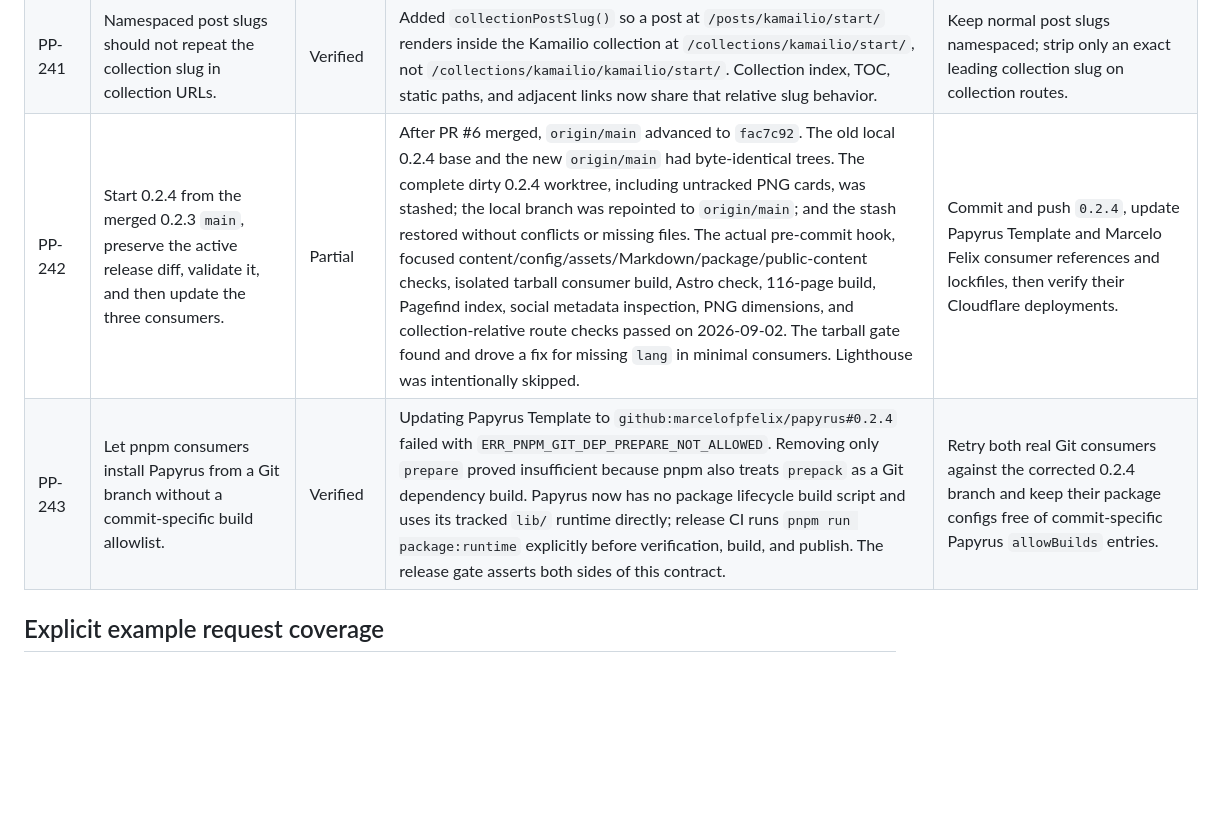
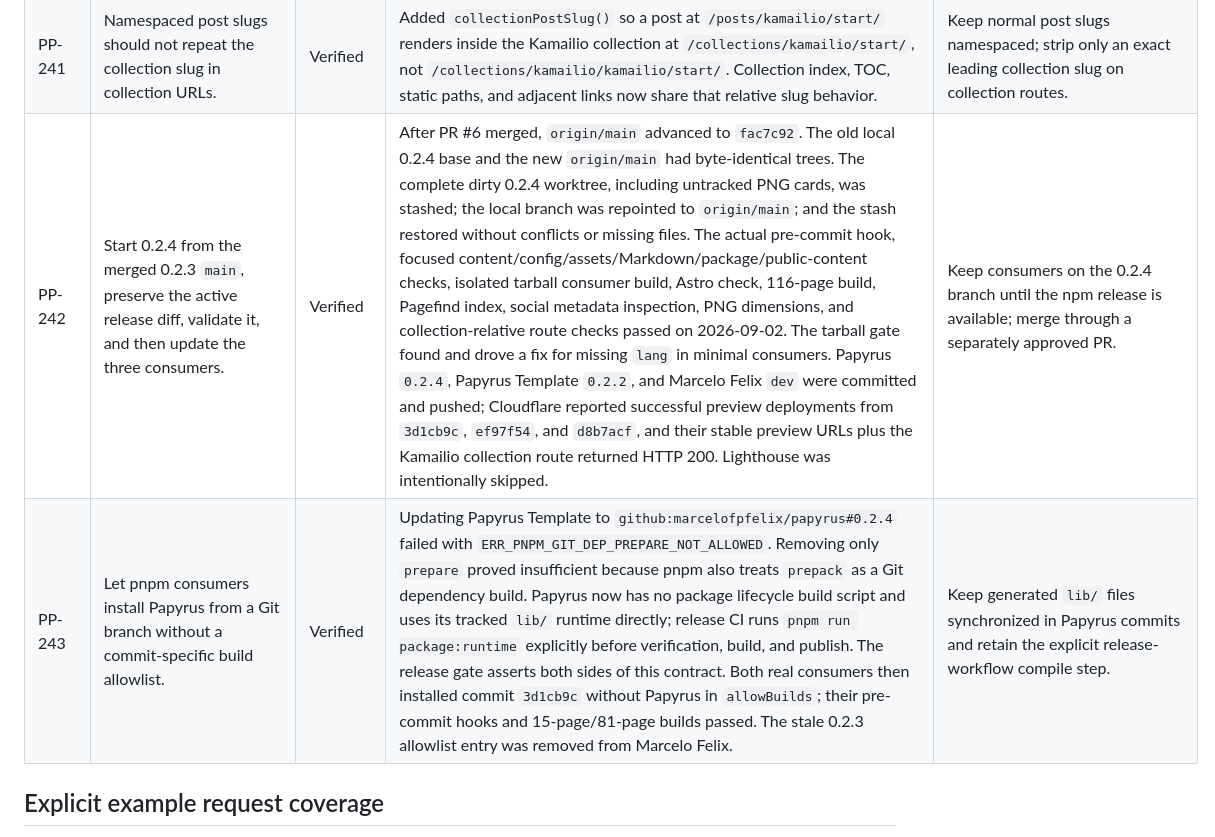
Before and after one commit to marcelofpfelix/papyrus, a Markdown page: .agents/request-audit.md, the part around the change. GitHub-like rendering; blank space fills up the shorter version.

Commit message:
docs: record 0.2.4 deployment verification

```diff
--- a/.agents/request-audit.md
+++ b/.agents/request-audit.md
@@ -323,8 +323,8 @@ Audit coverage:
 | PP-239 | Ensure `draft: true` excludes a post from every public route, index, feed, collection, search artifact, and generated social image. | Verified | A real draft fixture on 2026-09-02 produced a successful 116-page Astro build and was absent from home, posts, timeline, tags, collections, direct post and raw-Markdown routes, every generated HTML/XML/TXT search input, RSS, sitemap, LLMS, AI indexes, and tag RSS. Pagefind indexed the resulting 70 eligible public pages without any draft HTML to ingest. Fixed the remaining leak in `generate-social-images.mjs`: drafts now produce no social card, and stale PNG/SVG cards are removed when an existing post becomes a draft. The focused social generator run dropped from 41 images before the fix to 40 after it; `verify-package-covers.mjs` now includes a draft fixture and stale-card regression check. `verify-package-covers.mjs`, `verify-content-model.mjs`, XML/TXT artifact assertions, and the Astro build passed. The clean 0.2.3 harness was restored after testing. | Keep `draft: true` fully private by default. `hidden: true` remains a separate, intentionally routable noindex archive feature, and `papyrusMdTxt({ includeDrafts: true })` remains an explicit developer override for raw Markdown routes. |
 | PP-240 | Consumer sites should inherit Papyrus's Kamailio Shiki language instead of duplicating demo-only Astro configuration. | Verified | `papyrusMarkdown()` now registers the package-owned Kamailio grammar and `kam` alias by default while merging consumer languages and aliases. The package demo no longer repeats this setup in `astro.config.mjs`, and `verify-markdown-demo.mjs` covers the inherited defaults. | Keep language ownership in Papyrus; consumers should use `kamailio` or `kam` fences without local grammar/config files. |
 | PP-241 | Namespaced post slugs should not repeat the collection slug in collection URLs. | Verified | Added `collectionPostSlug()` so a post at `/posts/kamailio/start/` renders inside the Kamailio collection at `/collections/kamailio/start/`, not `/collections/kamailio/kamailio/start/`. Collection index, TOC, static paths, and adjacent links now share that relative slug behavior. | Keep normal post slugs namespaced; strip only an exact leading collection slug on collection routes. |
-| PP-242 | Start 0.2.4 from the merged 0.2.3 `main`, preserve the active release diff, validate it, and then update the three consumers. | Partial | After PR #6 merged, `origin/main` advanced to `fac7c92`. The old local 0.2.4 base and the new `origin/main` had byte-identical trees. The complete dirty 0.2.4 worktree, including untracked PNG cards, was stashed; the local branch was repointed to `origin/main`; and the stash restored without conflicts or missing files. The actual pre-commit hook, focused content/config/assets/Markdown/package/public-content checks, isolated tarball consumer build, Astro check, 116-page build, Pagefind index, social metadata inspection, PNG dimensions, and collection-relative route checks passed on 2026-09-02. The tarball gate found and drove a fix for missing `lang` in minimal consumers. Lighthouse was intentionally skipped. | Commit and push `0.2.4`, update Papyrus Template and Marcelo Felix consumer references and lockfiles, then verify their Cloudflare deployments. |
-| PP-243 | Let pnpm consumers install Papyrus from a Git branch without a commit-specific build allowlist. | Verified | Updating Papyrus Template to `github:marcelofpfelix/papyrus#0.2.4` failed with `ERR_PNPM_GIT_DEP_PREPARE_NOT_ALLOWED`. Removing only `prepare` proved insufficient because pnpm also treats `prepack` as a Git dependency build. Papyrus now has no package lifecycle build script and uses its tracked `lib/` runtime directly; release CI runs `pnpm run package:runtime` explicitly before verification, build, and publish. The release gate asserts both sides of this contract. | Retry both real Git consumers against the corrected 0.2.4 branch and keep their package configs free of commit-specific Papyrus `allowBuilds` entries. |
+| PP-242 | Start 0.2.4 from the merged 0.2.3 `main`, preserve the active release diff, validate it, and then update the three consumers. | Verified | After PR #6 merged, `origin/main` advanced to `fac7c92`. The old local 0.2.4 base and the new `origin/main` had byte-identical trees. The complete dirty 0.2.4 worktree, including untracked PNG cards, was stashed; the local branch was repointed to `origin/main`; and the stash restored without conflicts or missing files. The actual pre-commit hook, focused content/config/assets/Markdown/package/public-content checks, isolated tarball consumer build, Astro check, 116-page build, Pagefind index, social metadata inspection, PNG dimensions, and collection-relative route checks passed on 2026-09-02. The tarball gate found and drove a fix for missing `lang` in minimal consumers. Papyrus `0.2.4`, Papyrus Template `0.2.2`, and Marcelo Felix `dev` were committed and pushed; Cloudflare reported successful preview deployments from `3d1cb9c`, `ef97f54`, and `d8b7acf`, and their stable preview URLs plus the Kamailio collection route returned HTTP 200. Lighthouse was intentionally skipped. | Keep consumers on the 0.2.4 branch until the npm release is available; merge through a separately approved PR. |
+| PP-243 | Let pnpm consumers install Papyrus from a Git branch without a commit-specific build allowlist. | Verified | Updating Papyrus Template to `github:marcelofpfelix/papyrus#0.2.4` failed with `ERR_PNPM_GIT_DEP_PREPARE_NOT_ALLOWED`. Removing only `prepare` proved insufficient because pnpm also treats `prepack` as a Git dependency build. Papyrus now has no package lifecycle build script and uses its tracked `lib/` runtime directly; release CI runs `pnpm run package:runtime` explicitly before verification, build, and publish. The release gate asserts both sides of this contract. Both real consumers then installed commit `3d1cb9c` without Papyrus in `allowBuilds`; their pre-commit hooks and 15-page/81-page builds passed. The stale 0.2.3 allowlist entry was removed from Marcelo Felix. | Keep generated `lib/` files synchronized in Papyrus commits and retain the explicit release-workflow compile step. |
 
 
 ## Explicit example request coverage
```
